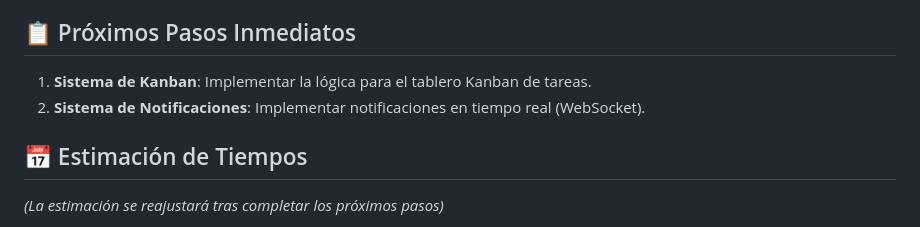
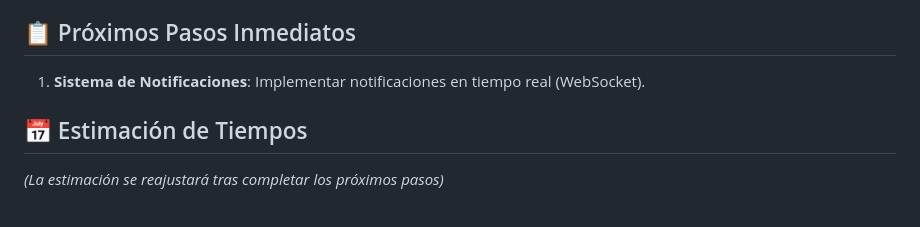
Before and after one commit to elmosca/proyecto-fct-NetJs, a Markdown page: backend/PROJECT_STATUS.md, the part around the change. Rendered like a GitHub page.

Commit message:
docs(project-status): actualizar próximos pasos

```diff
--- a/backend/PROJECT_STATUS.md
+++ b/backend/PROJECT_STATUS.md
@@ -99,8 +99,7 @@
 
 ## 📋 Próximos Pasos Inmediatos
 
-1.  **Sistema de Kanban**: Implementar la lógica para el tablero Kanban de tareas.
-2.  **Sistema de Notificaciones**: Implementar notificaciones en tiempo real (WebSocket).
+1.  **Sistema de Notificaciones**: Implementar notificaciones en tiempo real (WebSocket).
 
 ## 📅 Estimación de Tiempos
 *(La estimación se reajustará tras completar los próximos pasos)*
```
